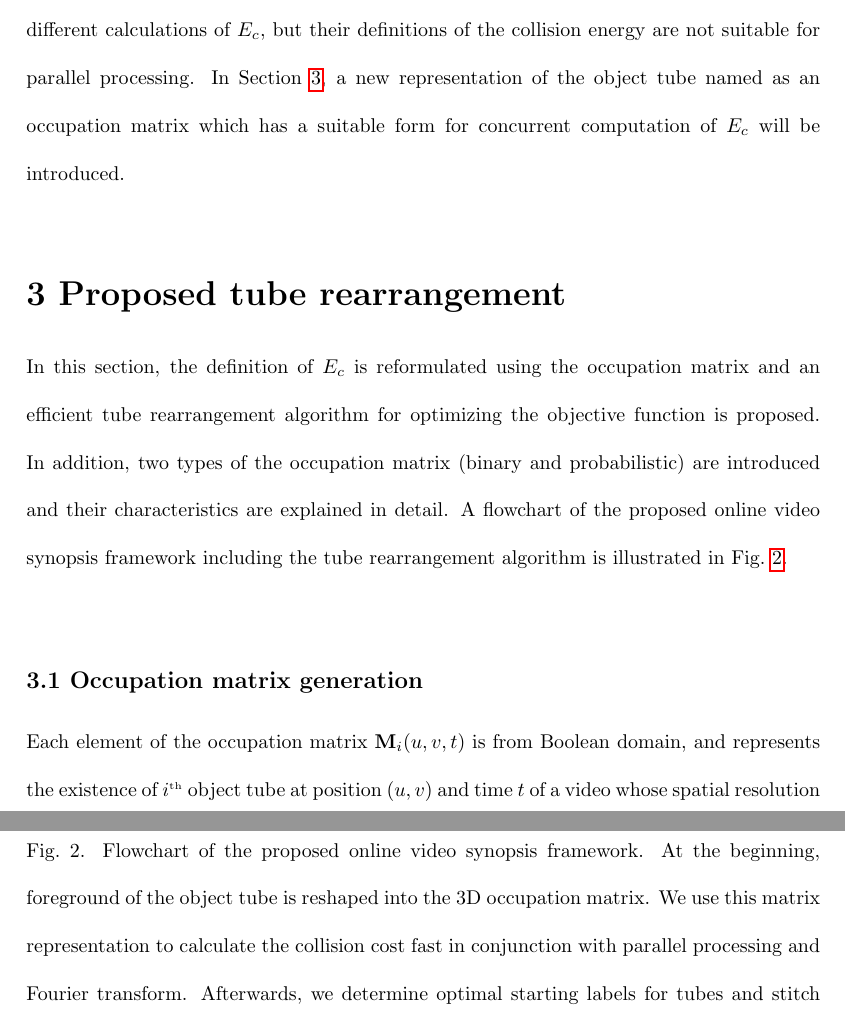
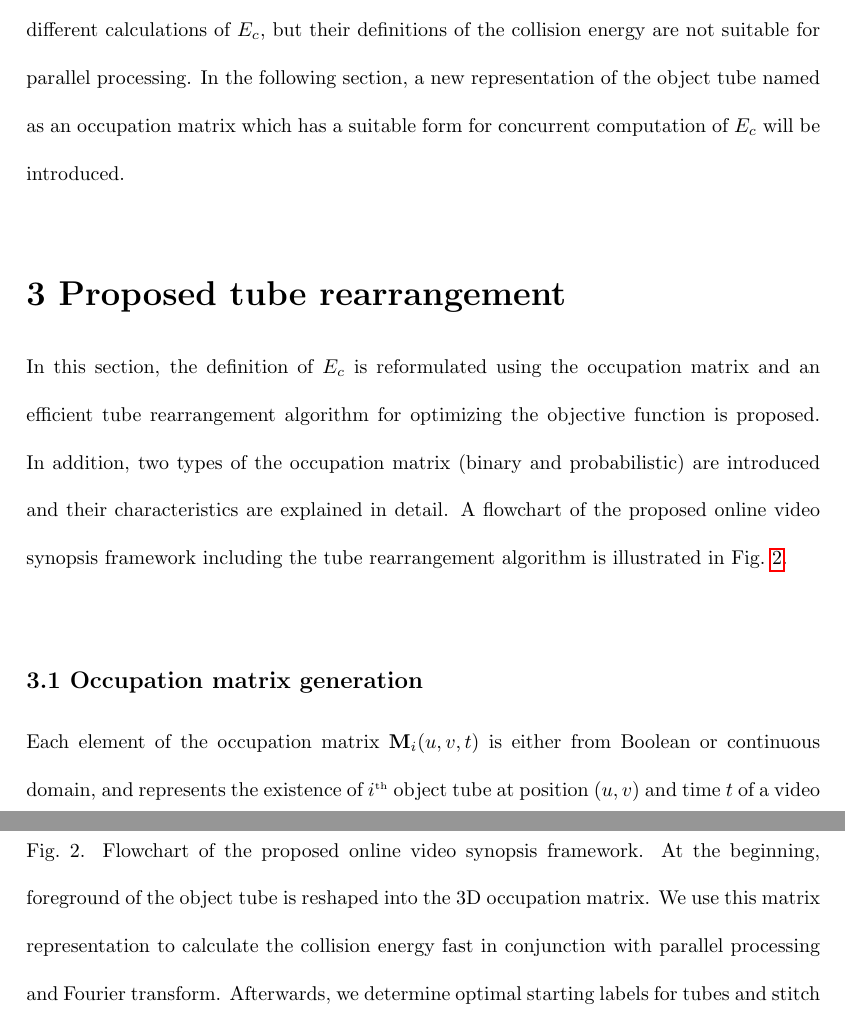
Before and after one commit to Ravicmoon/dissertation, a LaTeX thesis (dissertation_msra.tex): two parts of pages 17 and 18 of 32, joined at a grey line, cut so that both start at the same text. Compiled offline with pdfLaTeX.

Commit message:
Minor update

```diff
--- a/dissertation_msra.tex
+++ b/dissertation_msra.tex
@@ -171,23 +171,23 @@ where $B_i(t)$ and $B_j(t)$ are bounding boxes of $i^{\rm{th}}$ and $j^{\rm{th}}
 
 % 2019-04-28
 \subsection{Computational bottleneck}
-In (\ref{eq:basic_form}), we should note that energies can be categorized into two groups regarding the number of required parameters: unary and pairwise. Activity and background consistency only requires a single object tube to calculate the energies; on the other hand, remaining energies require two object tubes for the calculation. When the number of objects to optimize increases, pairwise energy terms become a bottleneck of the computation. Since $E_s$ is not the main concern of online video synopsis, $E_c$ becomes the one and only issue for the computational burden. As described in Section~\ref{sec:intro:related}, recent studies of video synopsis~\ref{} utilize different calculations of $E_c$, but their definitions of the collision energy are not suitable for parallel processing. In Section~\ref{sec:rearr}, a new representation of the object tube named as an occupation matrix which has a suitable form for concurrent computation of $E_c$ will be introduced.
+In (\ref{eq:basic_form}), we should note that energies can be categorized into two groups regarding the number of required parameters: unary and pairwise. Activity and background consistency only requires a single object tube to calculate the energies; on the other hand, remaining energies require two object tubes for the calculation. When the number of objects to optimize increases, pairwise energy terms become a bottleneck of the computation. Since $E_s$ is not the main concern of online video synopsis, $E_c$ becomes the one and only issue for the computational burden. As described in Section~\ref{sec:intro:related}, recent studies of video synopsis~\ref{} utilize different calculations of $E_c$, but their definitions of the collision energy are not suitable for parallel processing. In the following section, a new representation of the object tube named as an occupation matrix which has a suitable form for concurrent computation of $E_c$ will be introduced.
 
 \begin{figure}
 \begin{center}
 \includegraphics[height=0.8\textheight]{flowchart.pdf}
 \end{center}
-\caption{Flowchart of the proposed online video synopsis framework. At the beginning, foreground of the object tube is reshaped into the 3D occupation matrix. We use this matrix representation to calculate the collision cost fast in conjunction with parallel processing and Fourier transform. Afterwards, we determine optimal starting labels for tubes and stitch tubes with the background to generate a resulting synopsis video.}
+\caption{Flowchart of the proposed online video synopsis framework. At the beginning, foreground of the object tube is reshaped into the 3D occupation matrix. We use this matrix representation to calculate the collision energy fast in conjunction with parallel processing and Fourier transform. Afterwards, we determine optimal starting labels for tubes and stitch tubes with the background to generate a resulting synopsis video.}
 \label{fig:flowchart}
 \end{figure}
 
 \section{Proposed tube rearrangement}
-\label{sec:rearr}
+\label{sec:proposed}
 In this section, the definition of $E_c$ is reformulated using the occupation matrix and an efficient tube rearrangement algorithm for optimizing the objective function is proposed. In addition, two types of the occupation matrix (binary and probabilistic) are introduced and their characteristics are explained in detail. A flowchart of the proposed online video synopsis framework including the tube rearrangement algorithm is illustrated in Fig.~\ref{fig:flowchart}.
 
 \subsection{Occupation matrix generation}
-\label{sec:occ_mat_gen}
-Each element of the occupation matrix $\textbf{M}_i (u,v,t)$ is from Boolean domain, and represents the existence of $i^\textrm{\tiny{th}}$ object tube at position $(u,v)$ and time $t$ of a video whose spatial resolution is $H \times W$. The $i^\textrm{\tiny{th}}$ occupation matrix $\textbf{M}_i$ is then formed by stacking resized binary foreground masks of the object over multiple frames. The resized foreground mask has $M \times N$ resolution, where $M$ and $N$ have much smaller values than the width and height of the original video ($M \ll H$ and $N \ll W$). Therefore, this representation provides coarse information about the object's positions in the video, and allows the calculation the collision energy between the object tubes efficiently. In this letter, we use $M=16$ and $N=9$, which are determined empirically.
+\label{sec:proposed:occ_mat}
+Each element of the occupation matrix $\textbf{M}_i (u,v,t)$ is either from Boolean or continuous domain, and represents the existence of $i^\textrm{\tiny{th}}$ object tube at position $(u,v)$ and time $t$ of a video whose spatial resolution is $H \times W$. The $i^\textrm{\tiny{th}}$ occupation matrix $\textbf{M}_i$ is then formed by stacking resized binary foreground masks of the object over multiple frames. The resized foreground mask has $M \times N$ resolution, where $M$ and $N$ have much smaller values than the width and height of the original video ($M \ll H$ and $N \ll W$). Therefore, this representation provides coarse information about the object's positions in the video, and allows the calculation the collision energy between the object tubes efficiently. In this letter, we use $M=16$ and $N=9$, which are determined empirically.
 
 \subsection{Objective function}
 To generate more condensed and less complicated synopsis videos, collisions between object tubes as well as the length of the synopsis video are considered simultaneously during the tube rearrangement. Assume that the $i^\textrm{\tiny{th}}$ and $j^\textrm{\tiny{th}}$ object tubes have starting labels of $l_i$ and $l_j$ in the synopsis video. A collision energy between two objects $E_C (l_i,l_j)$ is defined as a sum of element-wise multiplications of $\textbf{M}_i$ and $\textbf{M}_j$.
```
Also changed, not shown: dissertation_msra.tex (2 more changed lines).
